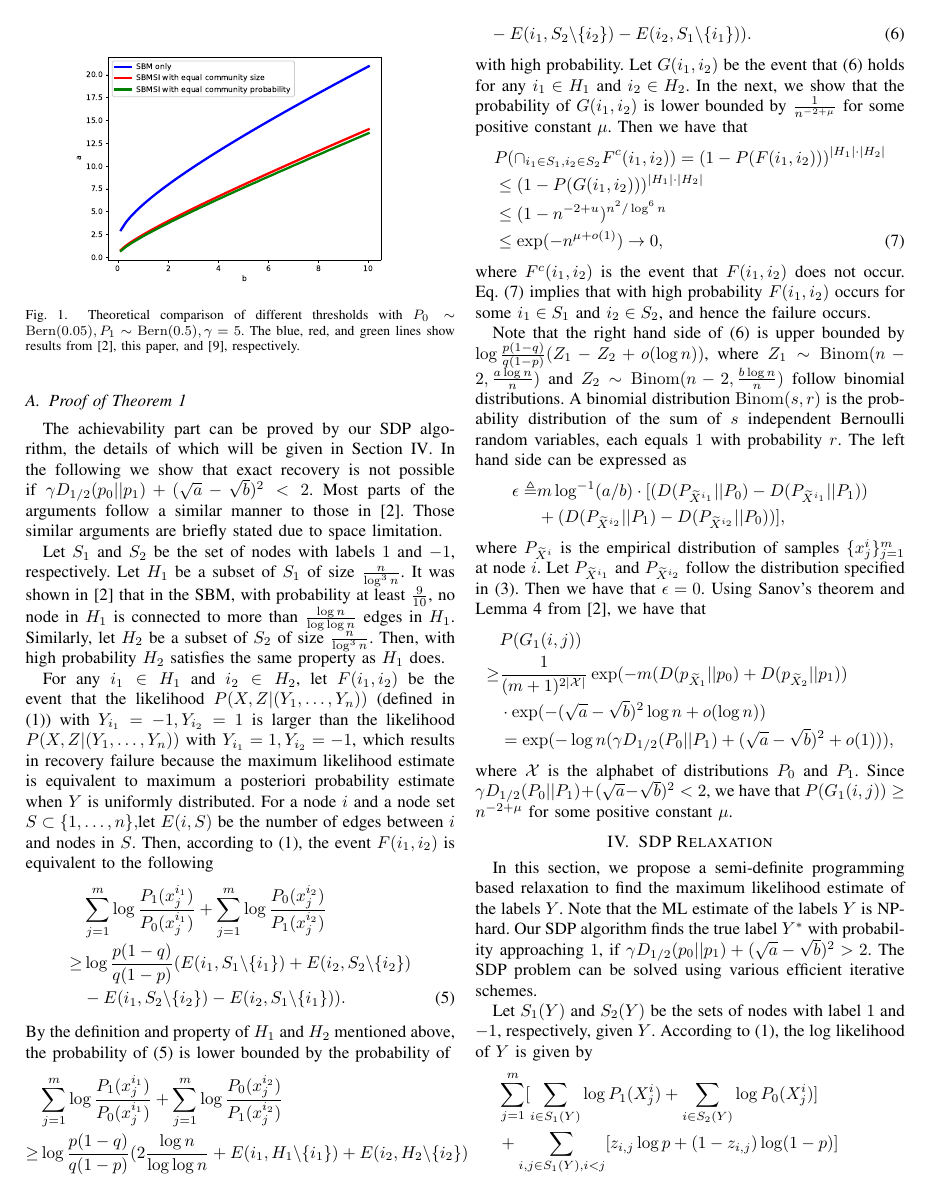
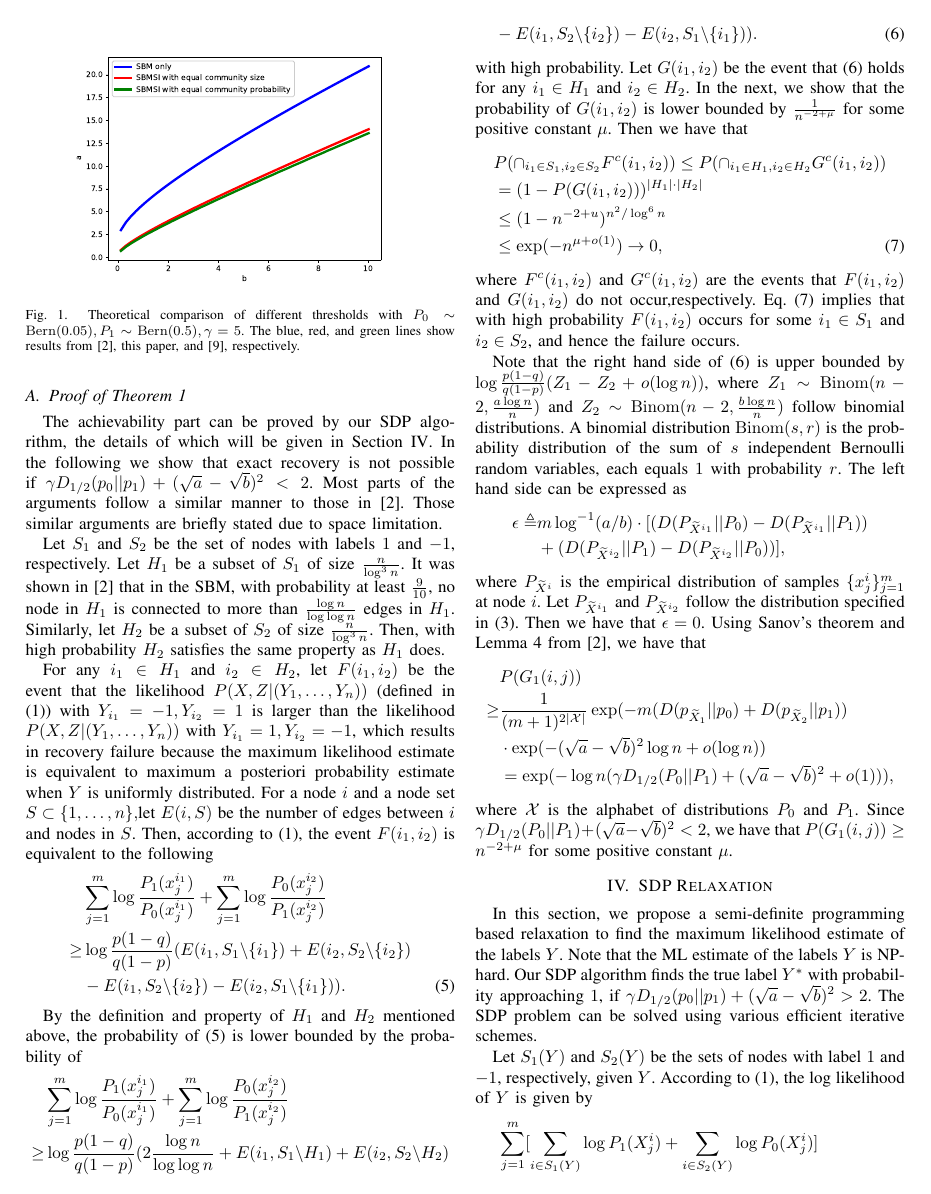
Before and after one commit to zhaofeng-shu33/sbm_side_info, a LaTeX paper (main.tex): page 3 of 6. Compiled offline with pdfLaTeX.

Commit message:
Update on Overleaf.

```diff
--- a/main.tex
+++ b/main.tex
@@ -317,22 +317,23 @@
 			\ge &\log \frac{p(1-q)}{q(1-p)}(E(i_1, S_1 \backslash \{i_1\}) + E(i_2, S_2 \backslash \{i_2\})\nonumber\\
 			&- E(i_1, S_2 \backslash \{i_2\}) - E(i_2, S_1 \backslash \{i_1\})) \label{eq:F1ij}.
 		\end{align}
+
 		By the definition and property of $H_1$ and $H_2$ mentioned above, the probability of \eqref{eq:F1ij} is lower bounded by the probability of
 		\begin{align}
 			&\sum_{j=1}^{m} \log \frac{P_1(x^{i_1}_{j})}{P_0(x^{i_1}_{j})}
 			+\sum_{j=1}^{m} \log \frac{P_0(x^{i_2}_{j})}{P_1(x^{i_2}_{j})}\nonumber\\
-			\ge &\log \frac{p(1-q)}{q(1-p)}(2\frac{\log n}{\log\log n}+E(i_1, H_1 \backslash \{i_1\}) + E(i_2, H_2 \backslash \{i_2\})\nonumber\\
+			\ge &\log \frac{p(1-q)}{q(1-p)}(2\frac{\log n}{\log\log n}+E(i_1, S_1 \backslash H_1) + E(i_2, S_2 \backslash H_2)\nonumber\\
 			&- E(i_1, S_2 \backslash \{i_2\}) - E(i_2, S_1 \backslash \{i_1\})) \label{eq:G1ij}.
 		\end{align}
 		with high probability. Let $G(i_1,i_2)$ be the event that \eqref{eq:G1ij} holds for any $i_1\in H_1$ and $i_2\in H_2$. In the next, we show that
 		the probability of $G(i_1,i_2)$ is lower bounded by $\frac{1}{n^{-2+\mu}}$ for some positive constant $\mu$. Then we have that
 		\begin{align}
-			& P(\cap_{i_1\in S_1, i_2\in S_2} F^c(i_1,i_2)) = (1 - P(F(i_1,i_2)))^{|H_1|\cdot|H_2|} \nonumber\\
-			& \le (1 - P(G(i_1,i_2)))^{|H_1|\cdot|H_2|}\nonumber\\
+			& P(\cap_{i_1\in S_1, i_2\in S_2} F^c(i_1,i_2)) \le P(\cap_{i_1\in H_1, i_2\in H_2} G^c(i_1,i_2)) \nonumber\\
+			& = (1 - P(G(i_1,i_2)))^{|H_1|\cdot|H_2|}\nonumber\\
 			& \leq (1-n^{-2+u})^{n^2/\log^6 n} \nonumber\\
 			& \leq \exp(-n^{\mu+ o(1)}) \to 0, \label{eq:boundg}
 		\end{align}
-		where $F^c(i_1,i_2)$ is the event that $F(i_1,i_2)$ does not occur. Eq. \eqref{eq:boundg} implies that with high probability $F(i_1,i_2)$ occurs for some $i_1\in S_1$ and $i_2\in S_2$, and hence the failure occurs.
+		where $F^c(i_1,i_2)$ and $G^c(i_1,i_2)$ are the events that $F(i_1,i_2)$ and $G(i_1,i_2)$ do not occur,respectively. Eq. \eqref{eq:boundg} implies that with high probability $F(i_1,i_2)$ occurs for some $i_1\in S_1$ and $i_2\in S_2$, and hence the failure occurs.
 
 		Note that the right hand side of \eqref{eq:G1ij} is upper bounded by $\log \frac{p(1-q)}{q(1-p)}(Z_1-Z_2+o(\log n))$, where $Z_1\sim \Binom(n-2,\frac{a\log n}{n})$ and $Z_2\sim \Binom(n-2,\frac{b\log n}{n})$
 		follow binomial distributions. A binomial distribution $\Binom(s,r)$ is the probability distribution of the sum of $s$ independent Bernoulli random variables, each equals $1$ with probability $r$.
```
